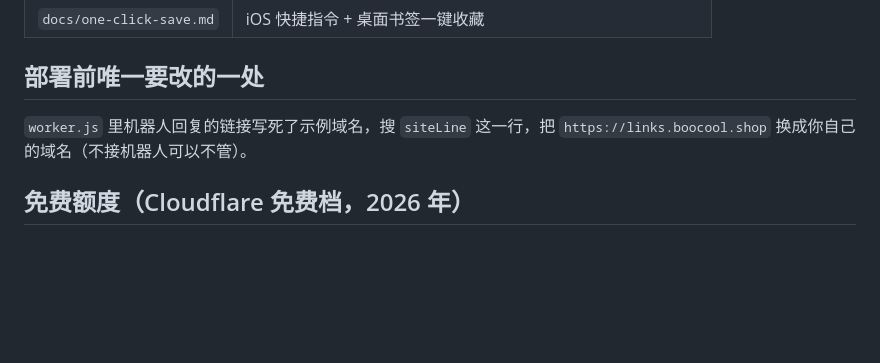
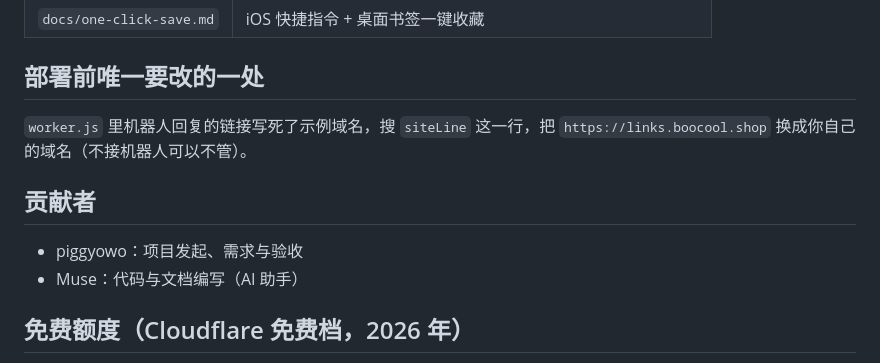
Before and after one commit to piggyowo/linksvault, a Markdown page: README.md, the part around the change. Rendered like a GitHub page; blank space fills up the shorter version.

Commit message:
docs: README 增加贡献者一节

```diff
--- a/README.md
+++ b/README.md
@@ -78,6 +78,11 @@ D1 数据库 `linkvault`，一张表 `bookmarks`（完整建表语句见 [schema
 `worker.js` 里机器人回复的链接写死了示例域名，搜 `siteLine` 这一行，把
 `https://links.boocool.shop` 换成你自己的域名（不接机器人可以不管）。
 
+## 贡献者
+
+- piggyowo：项目发起、需求与验收
+- Muse：代码与文档编写（AI 助手）
+
 ## 免费额度（Cloudflare 免费档，2026 年）
 
 - Worker：每天 10 万次请求（静态文件请求不计）
```
